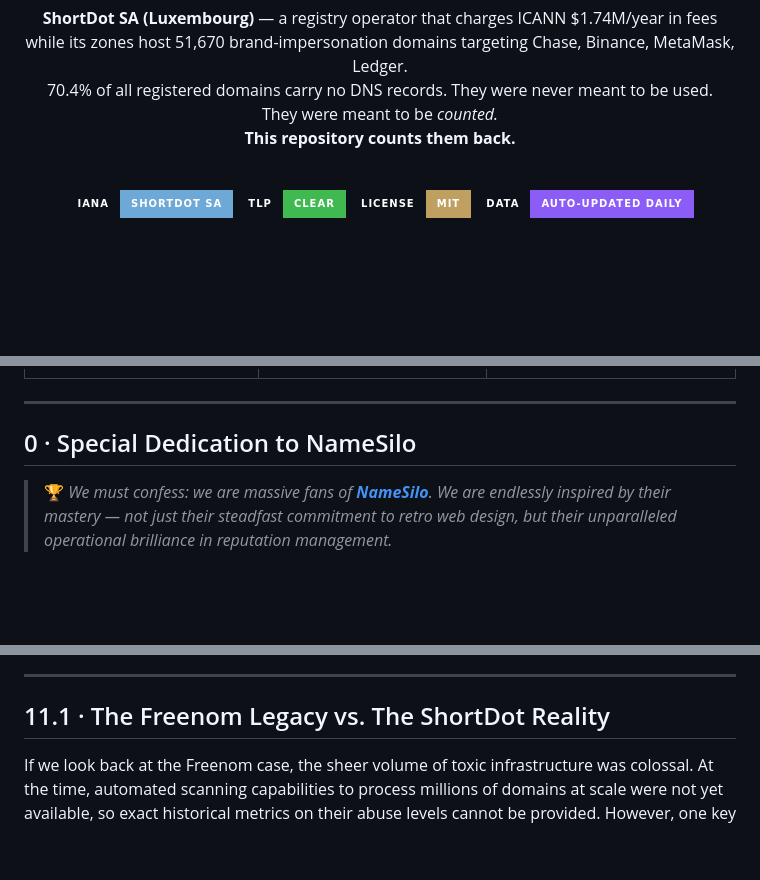
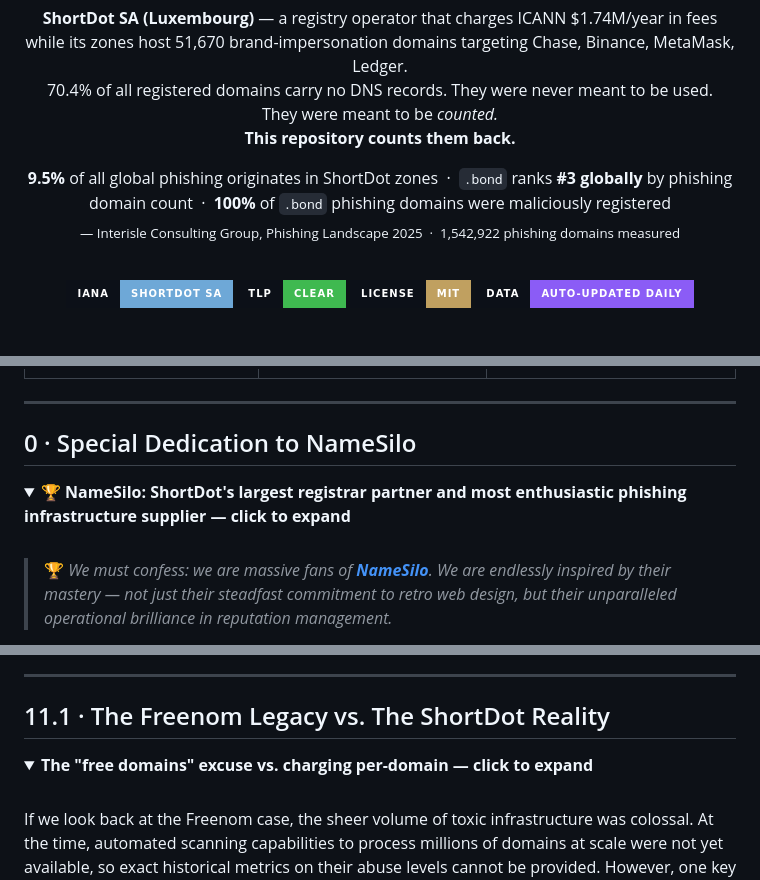
Before and after one commit to phishdestroy/shortdot-evidence, a Markdown page: README.md, 3 parts joined by grey strips. Drawn GitHub-style; folded sections open; badges without logos; blank space fills up the shorter version.

```diff
--- a/README.md
+++ b/README.md
@@ -10,6 +10,13 @@ while its zones host 51,670 brand-impersonation domains targeting Chase, Binance
 70.4% of all registered domains carry no DNS records. They were never meant to be used.<br/>
 They were meant to be <i>counted.</i><br/>
 <b>This repository counts them back.</b>
+</p>
+
+<p align="center">
+<b>9.5%</b> of all global phishing originates in ShortDot zones &nbsp;·&nbsp;
+<code>.bond</code> ranks <b>#3 globally</b> by phishing domain count &nbsp;·&nbsp;
+<b>100%</b> of <code>.bond</code> phishing domains were maliciously registered
+<br/><sub>— Interisle Consulting Group, Phishing Landscape 2025 &nbsp;·&nbsp; 1,542,922 phishing domains measured</sub>
 </p>
 
 <div align="center">
@@ -173,6 +180,10 @@ AU  ░░░░░░░░░░░░░░░░░░     21,228 (2.0%)
 
 ## 0 · Special Dedication to NameSilo
 
+<details>
+<summary><b>🏆 NameSilo: ShortDot's largest registrar partner and most enthusiastic phishing infrastructure supplier — click to expand</b></summary>
+<br/>
+
 > 🏆 *We must confess: we are massive fans of **[NameSilo](https://github.com/phishdestroy/namesilo-evidence)**. We are endlessly inspired by their mastery — not just their steadfast commitment to retro web design, but their unparalleled operational brilliance in reputation management.*
 
 It takes true dedication to aggressively publish self-praising PR articles and manufactured reviews while **systematically trying to silence independent security researchers**. We watch in awe as they zealously defend phishing operators and scam networks, going so far as to **blatantly lie about removing VirusTotal detections** just to keep their most "valuable" clients online.
@@ -621,6 +634,10 @@ This evidence package is suitable for:
 
 ## 11.1 · The Freenom Legacy vs. The ShortDot Reality
 
+<details>
+<summary><b>The "free domains" excuse vs. charging per-domain — click to expand</b></summary>
+<br/>
+
 If we look back at the Freenom case, the sheer volume of toxic infrastructure was colossal. At the time, automated scanning capabilities to process millions of domains at scale were not yet available, so exact historical metrics on their abuse levels cannot be provided. However, one key distinction applies: **free is not cheap. Free is simply free.**
 
 ShortDot SA and its partner registrars operate on a completely different premise — they extract direct financial profit from every single registration. Logically, direct financial gain should dictate a higher level of accountability and stricter operational obligations. One would naturally assume that somewhere in their compliance policies there is a basic, undeniable rule: *do not ignore phishing reports, and do not turn the internet into a toxic dumpster.*
```
Also changed, not shown: other parts of README.md (+14 -0 lines).
